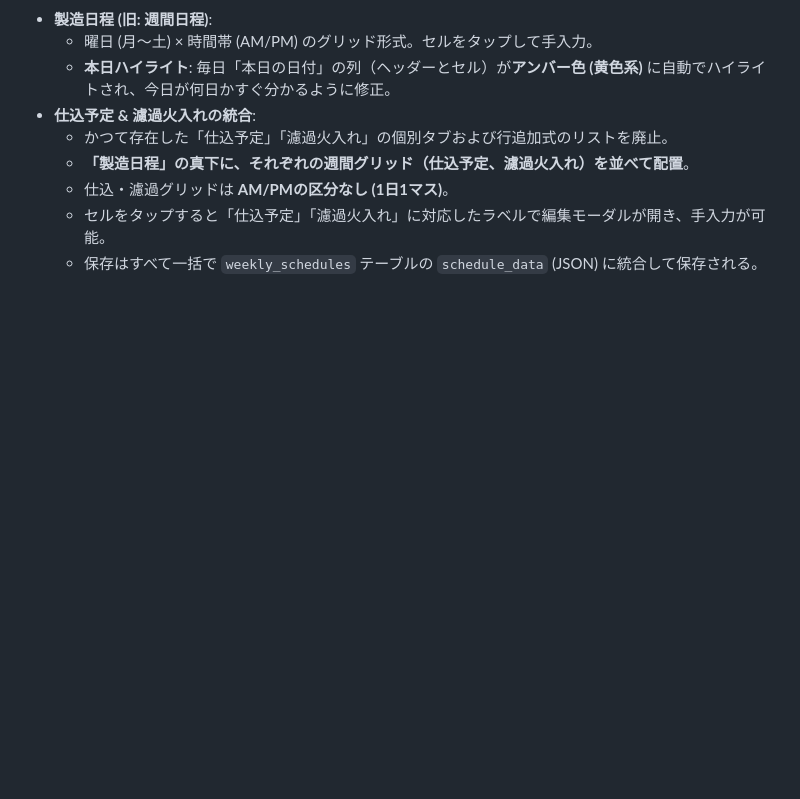
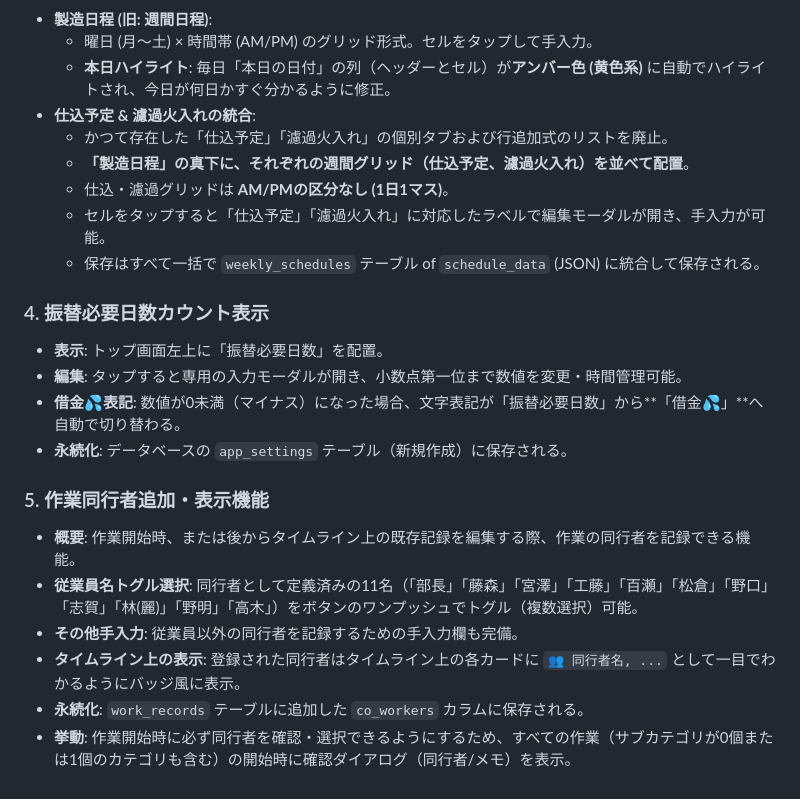
Before and after one commit to 55hkdrums/rewery-daily-report, a Markdown page: .agents/AGENTS.md, the part around the change. Rendered like a GitHub page; blank space fills up the shorter version.

Commit message:
Update .agents/AGENTS.md - sync context

```diff
--- a/.agents/AGENTS.md
+++ b/.agents/AGENTS.md
@@ -55,4 +55,18 @@
   - **「製造日程」の真下に、それぞれの週間グリッド（仕込予定、濾過火入れ）を並べて配置**。
   - 仕込・濾過グリッドは **AM/PMの区分なし (1日1マス)**。
   - セルをタップすると「仕込予定」「濾過火入れ」に対応したラベルで編集モーダルが開き、手入力が可能。
-  - 保存はすべて一括で `weekly_schedules` テーブルの `schedule_data` (JSON) に統合して保存される。
+  - 保存はすべて一括で `weekly_schedules` テーブル of `schedule_data` (JSON) に統合して保存される。
+
+### 4. 振替必要日数カウント表示
+- **表示**: トップ画面左上に「振替必要日数」を配置。
+- **編集**: タップすると専用の入力モーダルが開き、小数点第一位まで数値を変更・時間管理可能。
+- **借金💦表記**: 数値が0未満（マイナス）になった場合、文字表記が「振替必要日数」から**「借金💦」**へ自動で切り替わる。
+- **永続化**: データベースの `app_settings` テーブル（新規作成）に保存される。
+
+### 5. 作業同行者追加・表示機能
+- **概要**: 作業開始時、または後からタイムライン上の既存記録を編集する際、作業の同行者を記録できる機能。
+- **従業員名トグル選択**: 同行者として定義済みの11名（「部長」「藤森」「宮澤」「工藤」「百瀬」「松倉」「野口」「志賀」「林(麗)」「野明」「高木」）をボタンのワンプッシュでトグル（複数選択）可能。
+- **その他手入力**: 従業員以外の同行者を記録するための手入力欄も完備。
+- **タイムライン上の表示**: 登録された同行者はタイムライン上の各カードに `👥 同行者名, ...` として一目でわかるようにバッジ風に表示。
+- **永続化**: `work_records` テーブルに追加した `co_workers` カラムに保存される。
+- **挙動**: 作業開始時に必ず同行者を確認・選択できるようにするため、すべての作業（サブカテゴリが0個または1個のカテゴリも含む）の開始時に確認ダイアログ（同行者/メモ）を表示。
```
